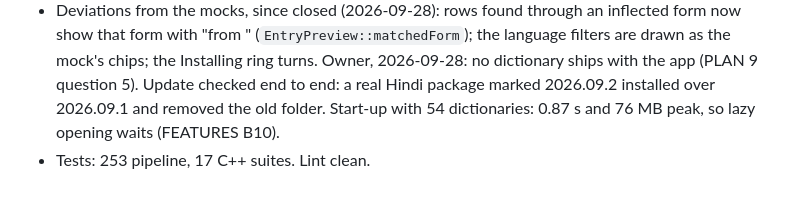
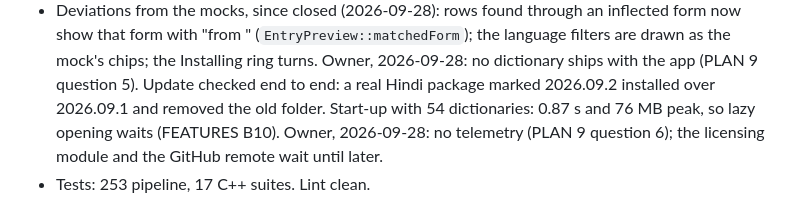
Before and after one commit to keshavbhatt/omnidict, a Markdown page: DOCS/PROGRESS.md, the part around the change. Rendered like a GitHub page.

```diff
--- a/DOCS/PROGRESS.md
+++ b/DOCS/PROGRESS.md
@@ -72,7 +72,9 @@ Owner decisions: the 14 mocks approved; our own spell suggester (ADR-013); schem
   are drawn as the mock's chips; the Installing ring turns. Owner, 2026-09-28: no dictionary
   ships with the app (PLAN 9 question 5). Update checked end to end: a real Hindi package
   marked 2026.09.2 installed over 2026.09.1 and removed the old folder. Start-up with 54
-  dictionaries: 0.87 s and 76 MB peak, so lazy opening waits (FEATURES B10).
+  dictionaries: 0.87 s and 76 MB peak, so lazy opening waits (FEATURES B10). Owner,
+  2026-09-28: no telemetry (PLAN 9 question 6); the licensing module and the GitHub remote
+  wait until later.
 - Tests: 253 pipeline, 17 C++ suites. Lint clean.
 
 ## 2026-09-27 - Design mocks, spell-suggestion research, publishing stays local
```
Also changed, not shown: DOCS/PLAN.md (+1 -1 lines).
